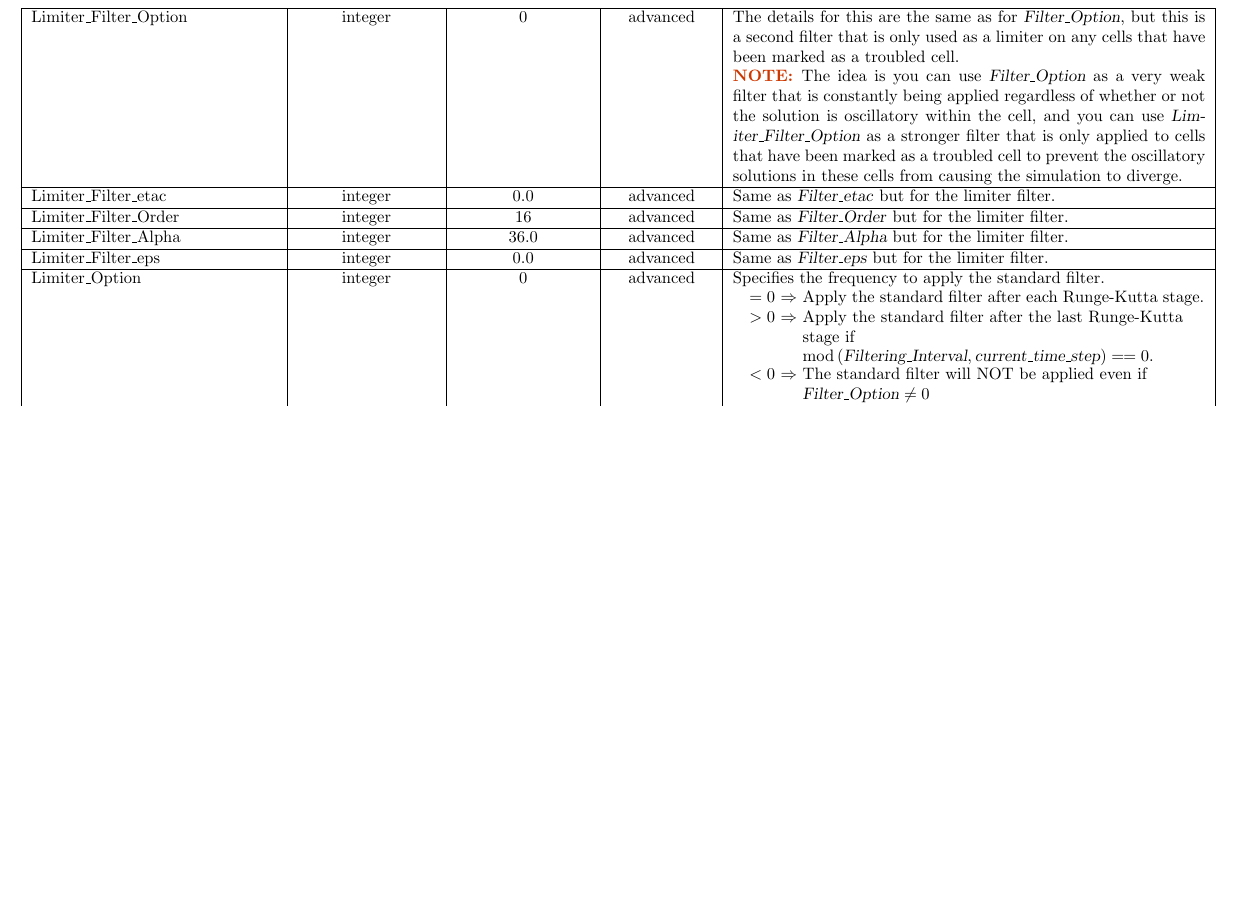
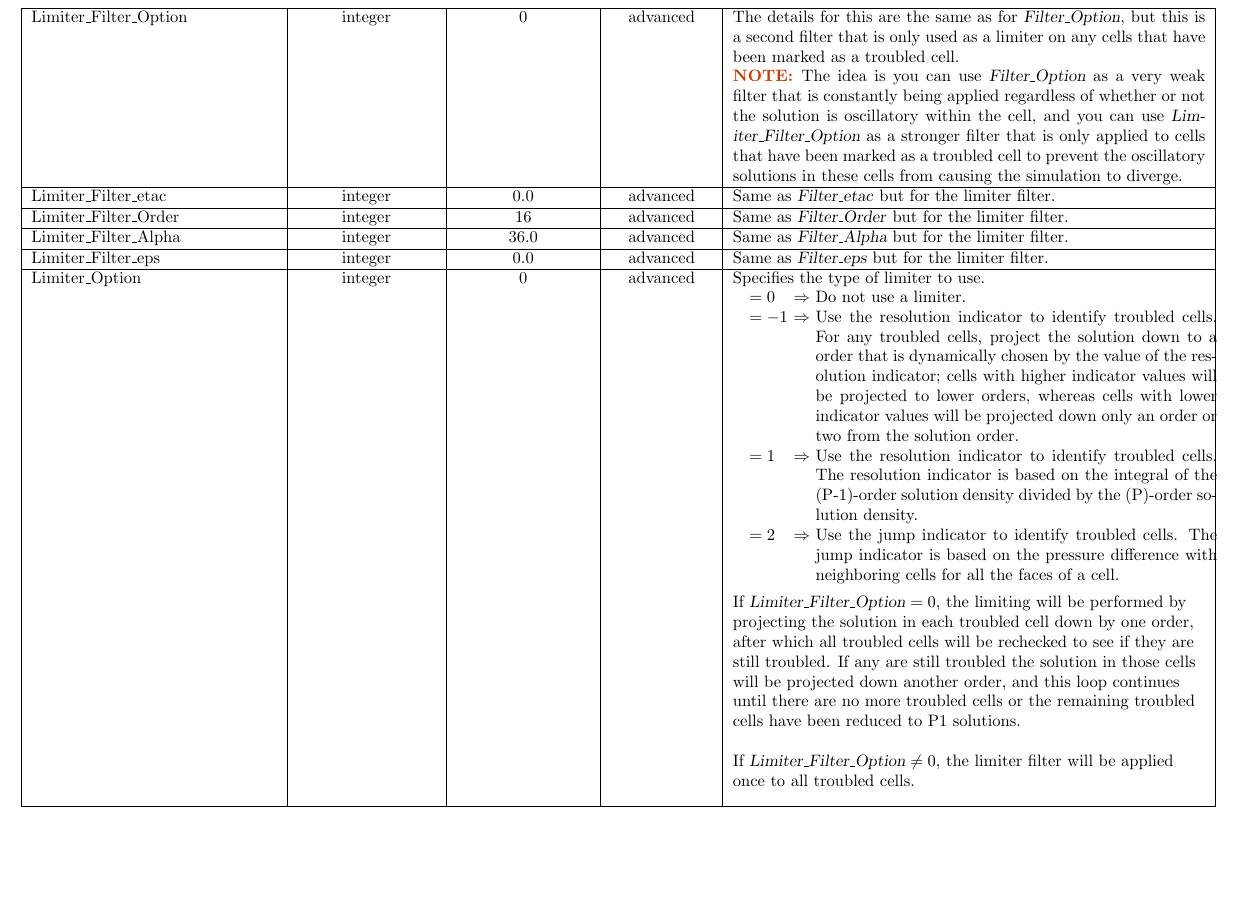
Before and after one commit to nasa/GFR, a LaTeX document (doc/inputs.tex): part of page 10 of 15 before the commit and part of page 10 of 16 after it, cut so that both start at the same text, the shorter picture padded with empty space. Compiled offline with pdfLaTeX.

Commit message:
Updated the description for the Limiter_Option input parameter.

```diff
--- a/doc/inputs.tex
+++ b/doc/inputs.tex
@@ -1072,19 +1072,33 @@
     %===========================================================================
     Limiter\_Option & \typint & 0 & \sladv &
     \begin{minipage}[t]{\linewidth}\begin{flushleft}
-    Specifies the frequency to apply the standard filter.
-    \begin{tabular}{ @{\quad} r @{ $\Rightarrow$ } p{0.85\linewidth} @{} }
-    $= 0$ & Apply the standard filter after each Runge-Kutta stage. \\
-   %$> 0$ & Apply the standard filter after the last Runge-Kutta stage of every
-   %$\textsl{Filtering\_Interval}^{\;\textrm{th}}$ time step. \\
-    $> 0$ & \begin{minipage}[t]{\linewidth}\begin{flushleft}
-            Apply the standard filter after the last Runge-Kutta stage if
-            \newline $\textrm{mod} \left( \textsl{Filtering\_Interval},
-            \textsl{current\_time\_step} \right) \eql 0$.
-            \end{flushleft}\end{minipage} \\
-    $< 0$ & The standard filter will NOT be applied even if \newline
-    $\textsl{Filter\_Option}\neq0$
-    \end{tabular}
+    Specifies the type of limiter to use.
+    \begin{tabular}{ @{\quad} l @{ $\Rightarrow$ } p{0.85\linewidth} @{} }
+    $= 0$ & Do not use a limiter. \\
+    $= -1$ & Use the resolution indicator to identify troubled cells. For any
+    troubled cells, project the solution down to a order that is dynamically
+    chosen by the value of the resolution indicator; cells with higher indicator
+    values will be projected to lower orders, whereas cells with lower indicator
+    values will be projected down only an order or two from the solution order.
+    \\
+    $= 1$ & Use the resolution indicator to identify troubled cells. The
+    resolution indicator is based on the integral of the (P-1)-order solution
+    density divided by the (P)-order solution density.\\
+    $= 2$ & Use the jump indicator to identify troubled cells. The jump
+    indicator is based on the pressure difference with neighboring cells for all
+    the faces of a cell. \\
+    \end{tabular}
+    \newline \newline
+    If $\textsl{Limiter\_Filter\_Option} = 0$, the limiting will be performed by
+    projecting the solution in each troubled cell down by one order, after which
+    all troubled cells will be rechecked to see if they are still troubled. If
+    any are still troubled the solution in those cells will be projected down
+    another order, and this loop continues until there are no more troubled
+    cells or the remaining troubled cells have been reduced to P1 solutions.
+    \newline \newline
+    If $\textsl{Limiter\_Filter\_Option} \neq 0$, the limiter filter will be
+    applied once to all troubled cells.
+    \newline
     \end{flushleft}\end{minipage} \\ \minorline
     %%%%%%%%%%%%%%%%%%%%%%%%%%%%%%%%%%%%%%%%%%%%%%%%%%%%%%%%%%%%%%%%%%%%%%%%%%%%
 
```
